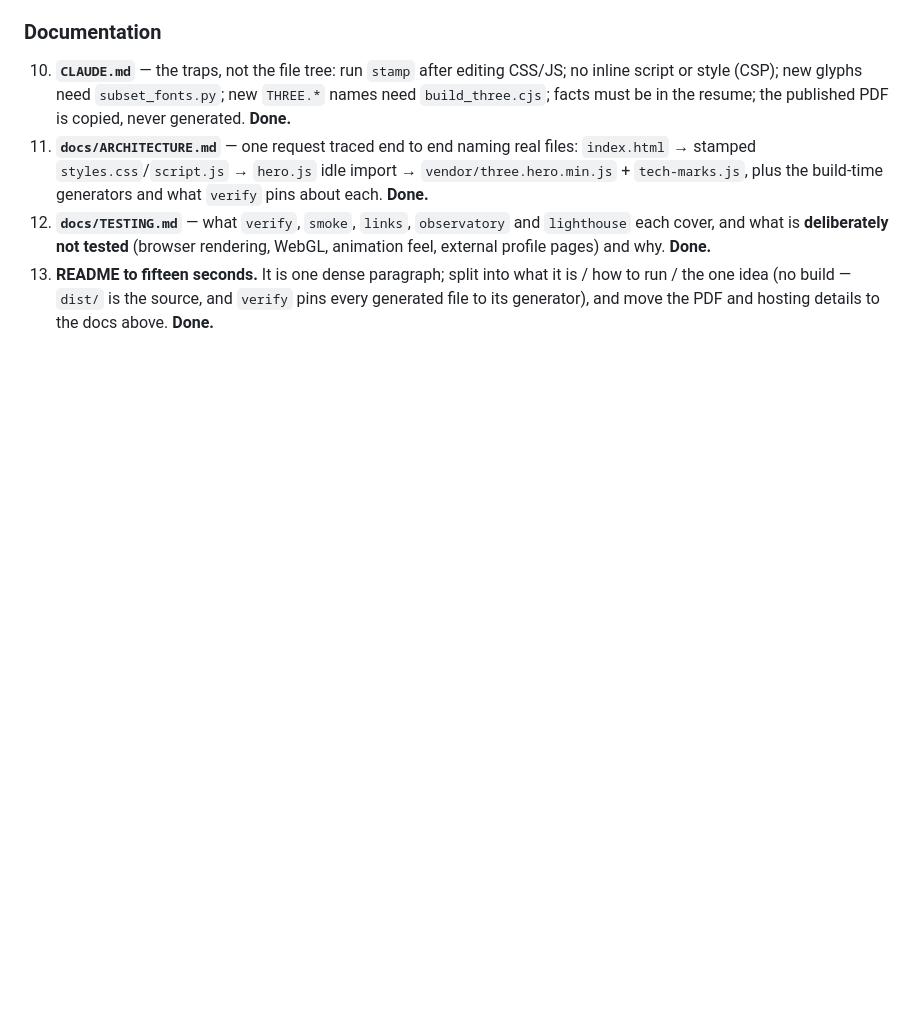
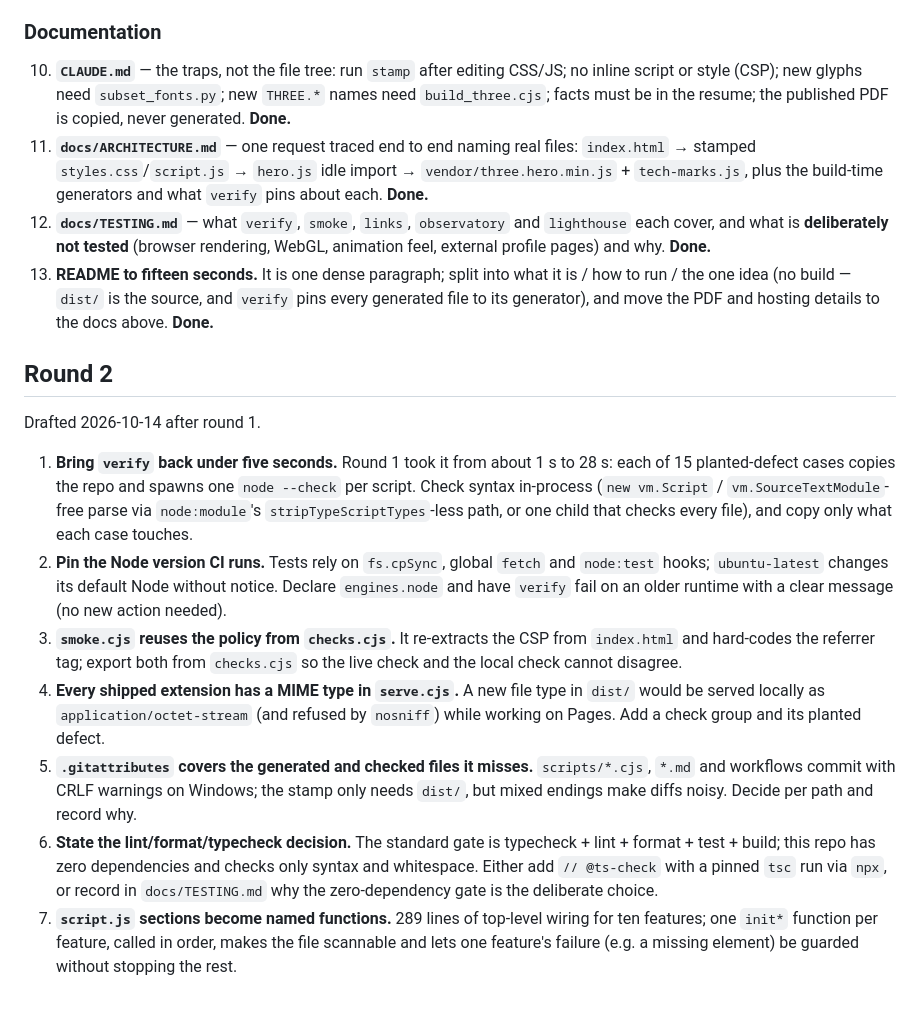
Before and after one commit to AndreiBautin/andreibautin.github.io, a Markdown page: docs/QUALITY_BACKLOG.md, the part around the change. Drawn GitHub-style; blank space fills up the shorter version.

Commit message:
Hydrate quality backlog round 2
Co-Authored-By: Claude Opus 5.5 <noreply@anthropic.com>

```diff
--- a/docs/QUALITY_BACKLOG.md
+++ b/docs/QUALITY_BACKLOG.md
@@ -95,3 +95,38 @@ recorded here.
     source, and `verify` pins every generated file to its generator), and
     move the PDF and hosting details to the docs above.
     **Done.**
+
+## Round 2
+
+Drafted 2026-10-14 after round 1.
+
+1. **Bring `verify` back under five seconds.** Round 1 took it from about
+   1 s to 28 s: each of 15 planted-defect cases copies the repo and spawns
+   one `node --check` per script. Check syntax in-process
+   (`new vm.Script` / `vm.SourceTextModule`-free parse via
+   `node:module`'s `stripTypeScriptTypes`-less path, or one child that
+   checks every file), and copy only what each case touches.
+2. **Pin the Node version CI runs.** Tests rely on `fs.cpSync`, global
+   `fetch` and `node:test` hooks; `ubuntu-latest` changes its default
+   Node without notice. Declare `engines.node` and have `verify` fail on an
+   older runtime with a clear message (no new action needed).
+3. **`smoke.cjs` reuses the policy from `checks.cjs`.** It re-extracts the
+   CSP from `index.html` and hard-codes the referrer tag; export both from
+   `checks.cjs` so the live check and the local check cannot disagree.
+4. **Every shipped extension has a MIME type in `serve.cjs`.** A new file
+   type in `dist/` would be served locally as `application/octet-stream`
+   (and refused by `nosniff`) while working on Pages. Add a check group and
+   its planted defect.
+5. **`.gitattributes` covers the generated and checked files it misses.**
+   `scripts/*.cjs`, `*.md` and workflows commit with CRLF warnings on
+   Windows; the stamp only needs `dist/`, but mixed endings make diffs
+   noisy. Decide per path and record why.
+6. **State the lint/format/typecheck decision.** The standard gate is
+   typecheck + lint + format + test + build; this repo has zero
+   dependencies and checks only syntax and whitespace. Either add
+   `// @ts-check` with a pinned `tsc` run via `npx`, or record in
+   `docs/TESTING.md` why the zero-dependency gate is the deliberate choice.
+7. **`script.js` sections become named functions.** 289 lines of
+   top-level wiring for ten features; one `init*` function per feature,
+   called in order, makes the file scannable and lets one feature's
+   failure (e.g. a missing element) be guarded without stopping the rest.
```
